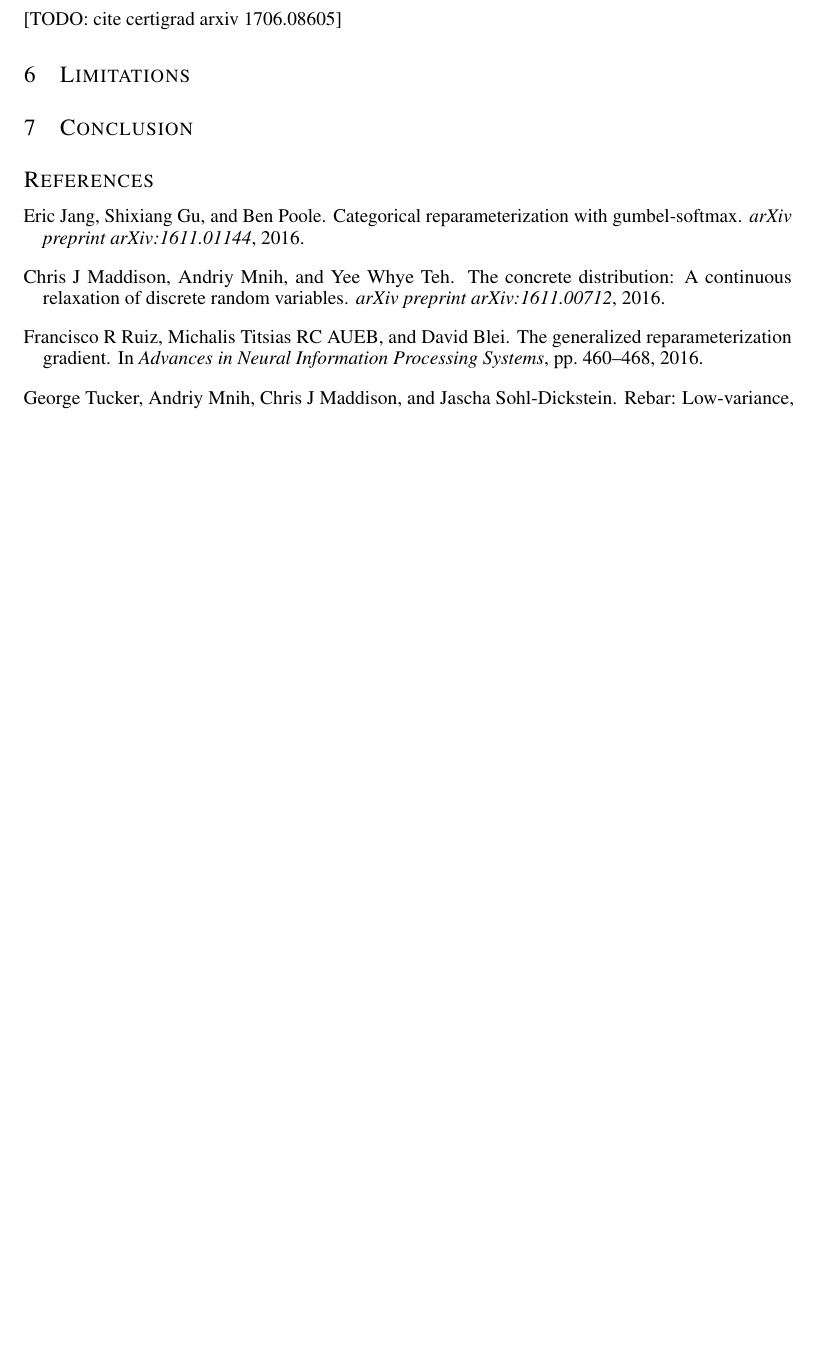
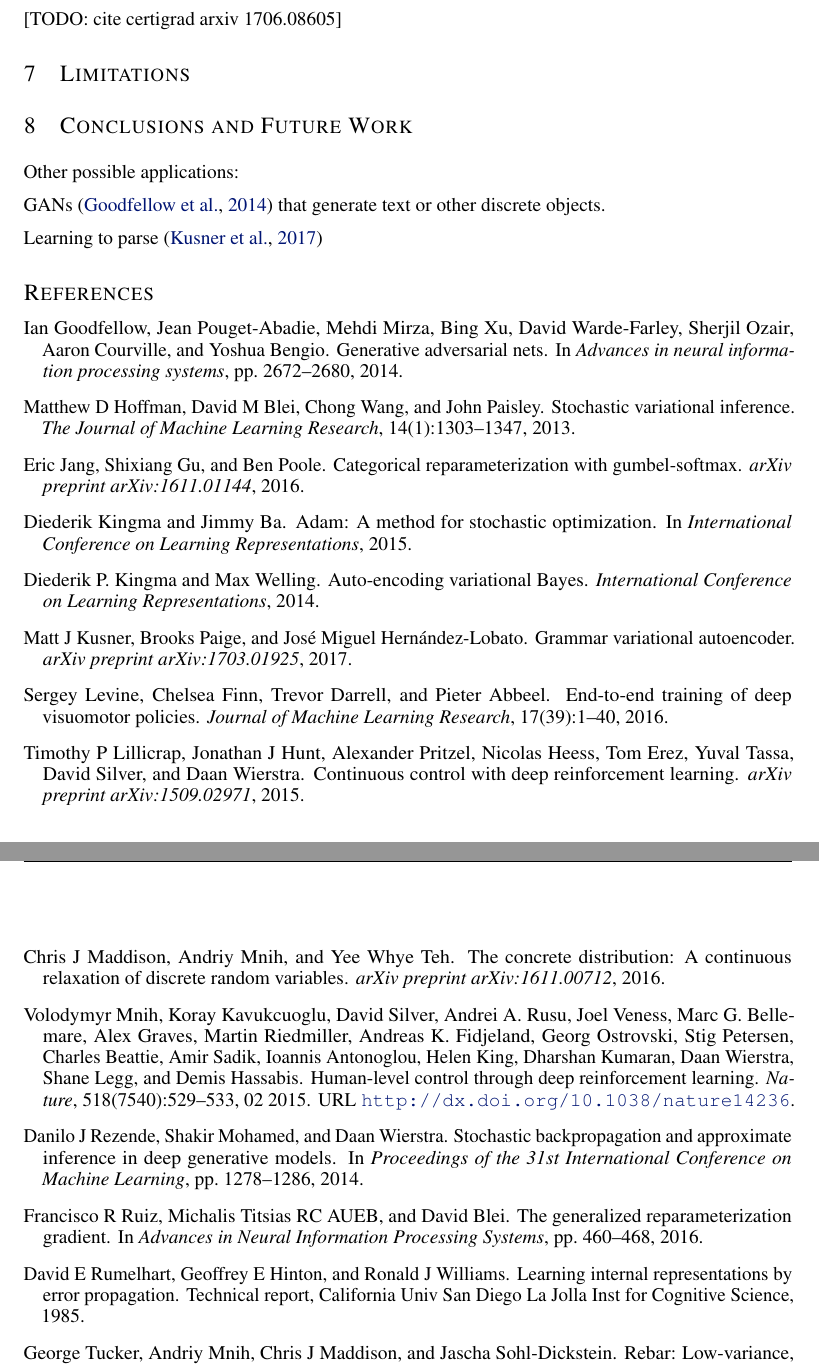
Before and after one commit to duvenaud/relax, a LaTeX paper (paper/generalized_rebar.tex, which reads paper/bibliography.bib): part of page 7 of 8 before the commit and two parts of pages 7 and 8 of 8 after it, the two joined at a grey line, cut so that both start at the same text, the shorter picture padded with empty space. Compiled offline with pdfLaTeX.

Commit message:
Adding more citations

```diff
--- a/paper/bibliography.bib
+++ b/paper/bibliography.bib
@@ -46,3 +46,44 @@
   pages={460--468},
   year={2016}
 }
+
+@article{mnih-dqn-2015,
+    Author = {Mnih, Volodymyr and Kavukcuoglu, Koray and Silver, David and Rusu, Andrei A. and Veness, Joel and Bellemare, Marc G. and Graves, Alex and Riedmiller, Martin and Fidjeland, Andreas K. and Ostrovski, Georg and Petersen, Stig and Beattie, Charles and Sadik, Amir and Antonoglou, Ioannis and King, Helen and Kumaran, Dharshan and Wierstra, Daan and Legg, Shane and Hassabis, Demis},
+    Day = {26},
+    Journal = {Nature},
+    Month = {02},
+    Number = {7540},
+    Pages = {529--533},
+    Title = {Human-level control through deep reinforcement learning},
+    Url = {http://dx.doi.org/10.1038/nature14236},
+    Volume = {518},
+    Year = {2015},
+}
+
+@article{kingma2013autoencoding,
+  author    = {Diederik P. Kingma and Max Welling},
+  title     = {Auto-Encoding Variational {B}ayes},
+  journal   = {International Conference on Learning Representations},
+  year      = {2014}
+}
+
+@inproceedings{rezende2014stochastic,
+  title={Stochastic Backpropagation and Approximate Inference in Deep Generative Models},
+  author={Rezende, Danilo J and Mohamed, Shakir and Wierstra, Daan},
+  booktitle={Proceedings of the 31st International Conference on Machine Learning},
+  pages={1278--1286},
+  year={2014}
+}
+
+@techreport{rumelhart1985learning,
+  title={Learning internal representations by error propagation},
+  author={Rumelhart, David E and Hinton, Geoffrey E and Williams, Ronald J},
+  year={1985},
+  institution={California Univ San Diego La Jolla Inst for Cognitive Science}
+}
+
+@inproceedings{kingma2015adam,
+  title={{Adam}: A Method for Stochastic Optimization},
+  year={2015},
+  author={Kingma, Diederik and Ba, Jimmy},
+  booktitle={International Conference on Learning Representations},
@@ -48,0 +95,10 @@
+  journal={arXiv preprint arXiv:1703.01925},
+  year={2017}
+}
+
+@inproceedings{goodfellow2014generative,
+  title={Generative adversarial nets},
+  author={Goodfellow, Ian and Pouget-Abadie, Jean and Mirza, Mehdi and Xu, Bing and Warde-Farley, David and Ozair, Sherjil and Courville, Aaron and Bengio, Yoshua},
+  booktitle={Advances in neural information processing systems},
+  pages={2672--2680},
+  year={2014}
@@ -48,0 +110,23 @@
+  journal={The Journal of Machine Learning Research},
+  volume={14},
+  number={1},
+  pages={1303--1347},
+  year={2013}
+}
+
+@article{lillicrap2015continuous,
+  title={Continuous control with deep reinforcement learning},
+  author={Lillicrap, Timothy P and Hunt, Jonathan J and Pritzel, Alexander and Heess, Nicolas and Erez, Tom and Tassa, Yuval and Silver, David and Wierstra, Daan},
+  journal={arXiv preprint arXiv:1509.02971},
+  year={2015}
+}
+
+@article{levine2016end,
+  title={End-to-end training of deep visuomotor policies},
+  author={Levine, Sergey and Finn, Chelsea and Darrell, Trevor and Abbeel, Pieter},
+  journal={Journal of Machine Learning Research},
+  volume={17},
+  number={39},
+  pages={1--40},
+  year={2016}
+}
--- a/paper/generalized_rebar.tex
+++ b/paper/generalized_rebar.tex
@@ -375,8 +386,16 @@ propose that other estimators could be similarly recursively decomposed?
 \section{Limitations}
 \label{limitation}
 
-\section{Conclusion}
+\section{Conclusions and Future Work}
 \label{conclusion}
+
+Other possible applications:
+
+GANs \citep{goodfellow2014generative} that generate text or other discrete objects.
+
+Learning to parse \citep{kusner2017grammar}
+
+
 
 
 \bibliography{bibliography}
```
Also changed, not shown: paper/generalized_rebar.pdf, paper/bibliography.bib (10 more changed lines), paper/generalized_rebar.tex (77 more changed lines).
